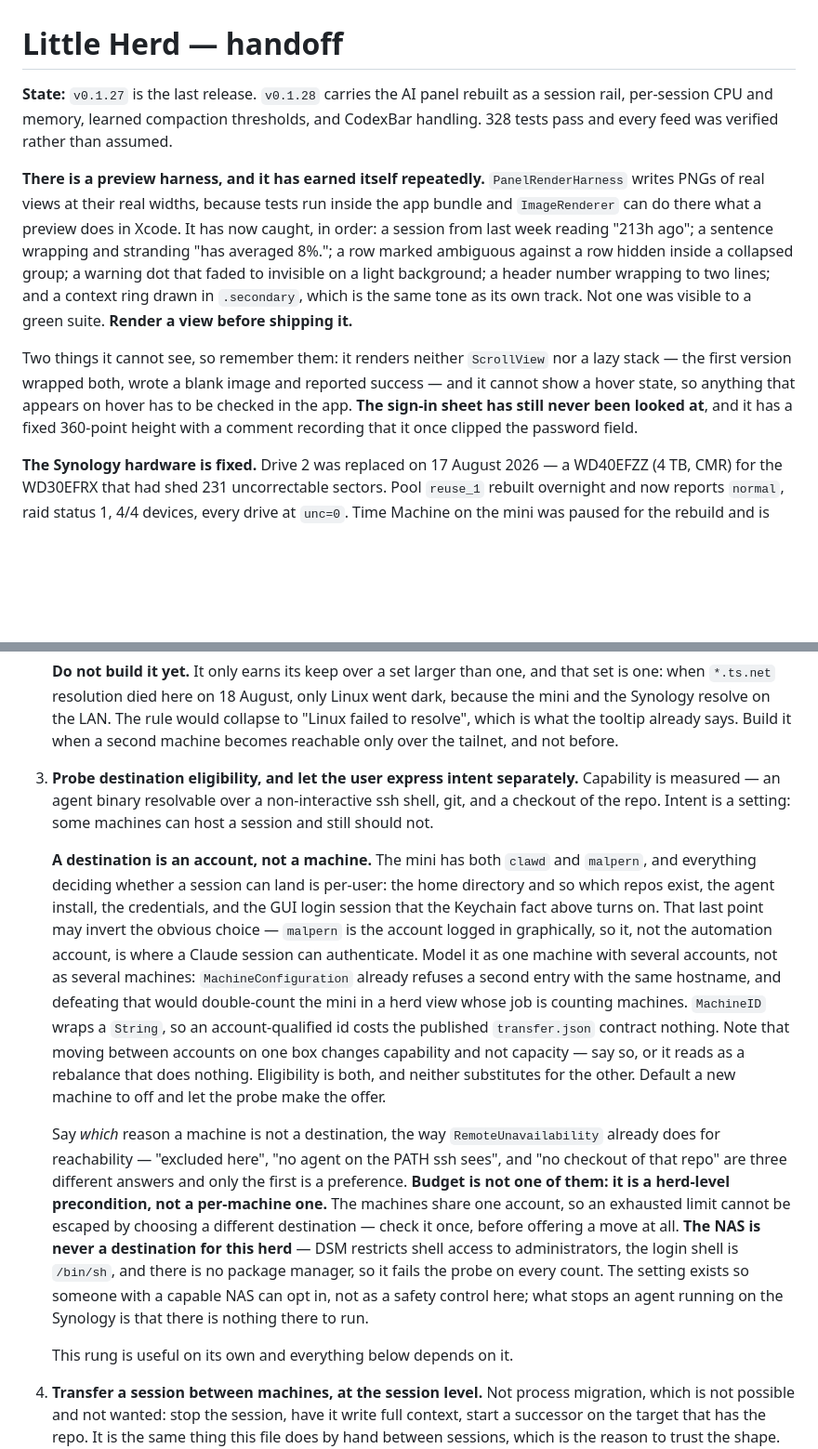
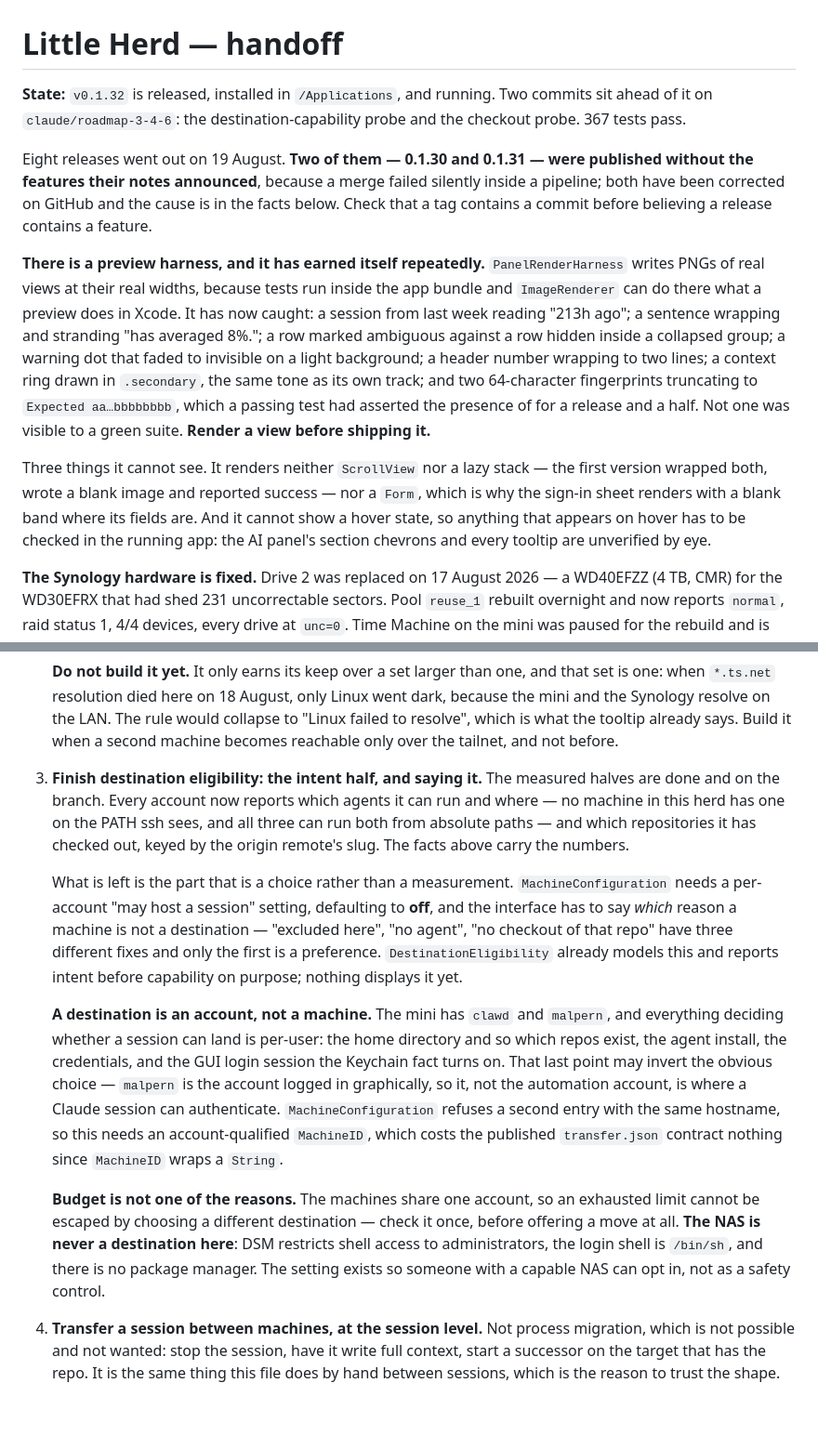
Before and after one commit to malpern/little-herd, a Markdown page: Documentation/HANDOFF.md, 2 parts joined by grey strips. Shown at 93% size. GitHub-like rendering; blank space fills up the shorter version.

Commit message:
Bring the handoff up to date for whoever reads it next
The state paragraph still described 0.1.27 and claimed the sign-in sheet had
never been looked at, which stopped being true when rendering it turned up
unreadable fingerprints. It now says what is released, what is installed, what
sits unreleased on the branch, and that two of the day's eight releases went
out without the features they announced.

The harness section gains the defect it found in the sheet and the third thing
it cannot render — a Form — which is why those images have a blank band where
the fields belong. Also stated plainly: hover states are invisible to it, so
the panel's chevrons and every tooltip in this week's work are unverified by
eye.

The eligibility item is rewritten around what is now measured rather than what
was guessed. Both capability halves are done and on the branch; what remains is
intent, which is a choice and not a measurement, and saying which of three
unrelated reasons a machine is not a destination.

Co-Authored-By: Claude Opus 5 <noreply@anthropic.com>

```diff
--- a/Documentation/HANDOFF.md
+++ b/Documentation/HANDOFF.md
@@ -1,27 +1,33 @@
 # Little Herd — handoff
 
-**State:** `v0.1.27` is the last release. `v0.1.28` carries the AI panel
-rebuilt as a session rail, per-session CPU and memory, learned compaction
-thresholds, and CodexBar handling. 328 tests pass and every feed was verified
-rather than assumed.
+**State:** `v0.1.32` is released, installed in `/Applications`, and running.
+Two commits sit ahead of it on `claude/roadmap-3-4-6`: the destination-capability
+probe and the checkout probe. 367 tests pass.
+
+Eight releases went out on 19 August. **Two of them — 0.1.30 and 0.1.31 — were
+published without the features their notes announced**, because a merge failed
+silently inside a pipeline; both have been corrected on GitHub and the cause is
+in the facts below. Check that a tag contains a commit before believing a
+release contains a feature.
 
 **There is a preview harness, and it has earned itself repeatedly.**
 `PanelRenderHarness` writes PNGs of real views at their real widths, because
 tests run inside the app bundle and `ImageRenderer` can do there what a preview
-does in Xcode. It has now caught, in order: a session from last week reading
-"213h ago"; a sentence wrapping and stranding "has averaged 8%."; a row marked
-ambiguous against a row hidden inside a collapsed group; a warning dot that
-faded to invisible on a light background; a header number wrapping to two lines;
-and a context ring drawn in `.secondary`, which is the same tone as its own
-track. Not one was visible to a green suite. **Render a view before shipping
-it.**
+does in Xcode. It has now caught: a session from last week reading "213h ago";
+a sentence wrapping and stranding "has averaged 8%."; a row marked ambiguous
+against a row hidden inside a collapsed group; a warning dot that faded to
+invisible on a light background; a header number wrapping to two lines; a
+context ring drawn in `.secondary`, the same tone as its own track; and two
+64-character fingerprints truncating to `Expected aa…bbbbbbbb`, which a passing
+test had asserted the presence of for a release and a half. Not one was visible
+to a green suite. **Render a view before shipping it.**
 
-Two things it cannot see, so remember them: it renders neither `ScrollView` nor
-a lazy stack — the first version wrapped both, wrote a blank image and reported
-success — and it cannot show a hover state, so anything that appears on hover
-has to be checked in the app. **The sign-in sheet has still never been looked
-at**, and it has a fixed 360-point height with a comment recording that it once
-clipped the password field.
+Three things it cannot see. It renders neither `ScrollView` nor a lazy stack —
+the first version wrapped both, wrote a blank image and reported success — nor
+a `Form`, which is why the sign-in sheet renders with a blank band where its
+fields are. And it cannot show a hover state, so anything that appears on hover
+has to be checked in the running app: the AI panel's section chevrons and every
+tooltip are unverified by eye.
 
 **The Synology hardware is fixed.** Drive 2 was replaced on 17 August 2026 — a WD40EFZZ
 (4 TB, CMR) for the WD30EFRX that had shed 231 uncorrectable sectors. Pool
@@ -612,41 +618,38 @@ it; the files survived only because the directory had not been reaped yet.
    rule would collapse to "Linux failed to resolve", which is what the tooltip
    already says. Build it when a second machine becomes reachable only over the
    tailnet, and not before.
-3. **Probe destination eligibility, and let the user express intent separately.**
-   Capability is measured — an agent binary resolvable over a non-interactive
-   ssh shell, git, and a checkout of the repo. Intent is a setting: some
-   machines can host a session and still should not.
+3. **Finish destination eligibility: the intent half, and saying it.**
+   The measured halves are done and on the branch. Every account now reports
+   which agents it can run and where — no machine in this herd has one on the
+   PATH ssh sees, and all three can run both from absolute paths — and which
+   repositories it has checked out, keyed by the origin remote's slug. The
+   facts above carry the numbers.
 
-   **A destination is an account, not a machine.** The mini has both `clawd` and
+   What is left is the part that is a choice rather than a measurement.
+   `MachineConfiguration` needs a per-account "may host a session" setting,
+   defaulting to **off**, and the interface has to say *which* reason a machine
+   is not a destination — "excluded here", "no agent", "no checkout of that
+   repo" have three different fixes and only the first is a preference.
+   `DestinationEligibility` already models this and reports intent before
+   capability on purpose; nothing displays it yet.
+
+   **A destination is an account, not a machine.** The mini has `clawd` and
    `malpern`, and everything deciding whether a session can land is per-user:
    the home directory and so which repos exist, the agent install, the
-   credentials, and the GUI login session that the Keychain fact above turns on.
-   That last point may invert the obvious choice — `malpern` is the account
-   logged in graphically, so it, not the automation account, is where a Claude
-   session can authenticate. Model it as one machine with several accounts, not
-   as several machines: `MachineConfiguration` already refuses a second entry
-   with the same hostname, and defeating that would double-count the mini in a
-   herd view whose job is counting machines. `MachineID` wraps a `String`, so an
-   account-qualified id costs the published `transfer.json` contract nothing.
-   Note that moving between accounts on one box changes capability and not
-   capacity — say so, or it reads as a rebalance that does nothing.
-   Eligibility is both, and neither substitutes for the other. Default a new
-   machine to off and let the probe make the offer.
+   credentials, and the GUI login session the Keychain fact turns on. That last
+   point may invert the obvious choice — `malpern` is the account logged in
+   graphically, so it, not the automation account, is where a Claude session
+   can authenticate. `MachineConfiguration` refuses a second entry with the
+   same hostname, so this needs an account-qualified `MachineID`, which costs
+   the published `transfer.json` contract nothing since `MachineID` wraps a
+   `String`.
 
-   Say *which* reason a machine is not a destination, the way
-   `RemoteUnavailability` already does for reachability — "excluded here", "no
-   agent on the PATH ssh sees", and "no checkout of that repo" are three
-   different answers and only the first is a preference. **Budget is not one of
-   them: it is a herd-level precondition, not a per-machine one.** The machines
-   share one account, so an exhausted limit cannot be escaped by choosing a
-   different destination — check it once, before offering a move at all. **The NAS is
-   never a destination for this herd** — DSM restricts shell access to
-   administrators, the login shell is `/bin/sh`, and there is no package
-   manager, so it fails the probe on every count. The setting exists so someone
-   with a capable NAS can opt in, not as a safety control here; what stops an
-   agent running on the Synology is that there is nothing there to run.
-
-   This rung is useful on its own and everything below depends on it.
+   **Budget is not one of the reasons.** The machines share one account, so an
+   exhausted limit cannot be escaped by choosing a different destination —
+   check it once, before offering a move at all. **The NAS is never a
+   destination here**: DSM restricts shell access to administrators, the login
+   shell is `/bin/sh`, and there is no package manager. The setting exists so
+   someone with a capable NAS can opt in, not as a safety control.
 
 4. **Transfer a session between machines, at the session level.** Not process
    migration, which is not possible and not wanted: stop the session, have it
```
